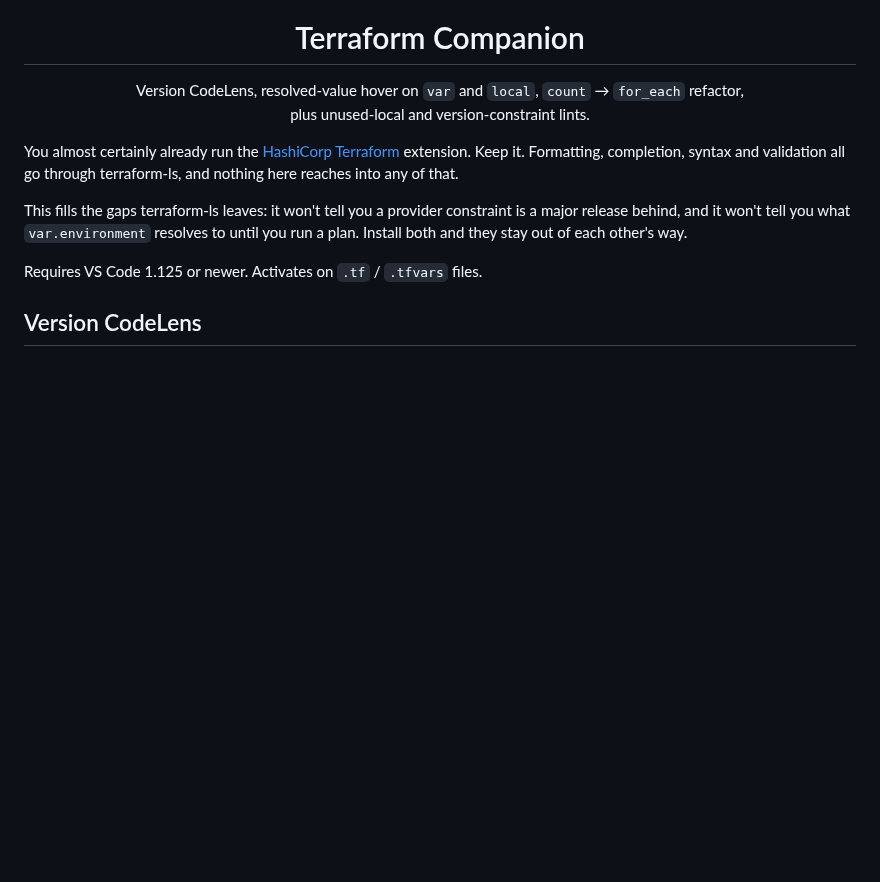
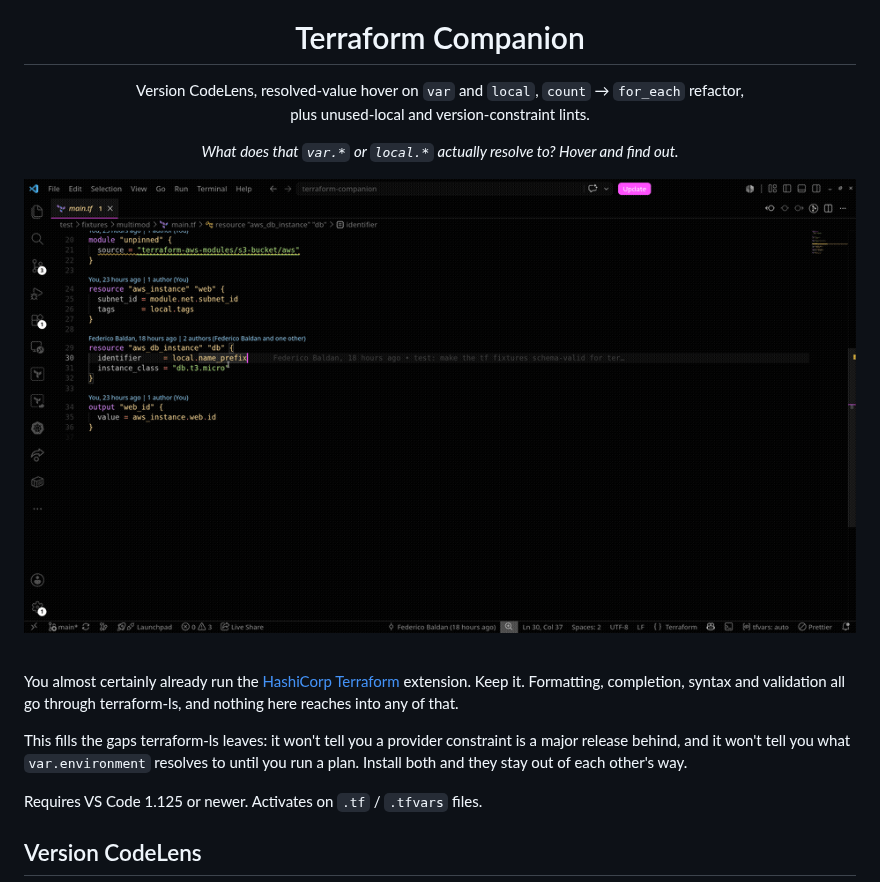
Before and after one commit to Federico-Baldan/terraform-companion, a Markdown page: README.md, the part around the change. Drawn GitHub-style; pictures changed too: assets/demos/resolved-hover-demo.gif (added); blank space fills up the shorter version.

Commit message:
docs: refresh the resolved-hover demo gif and move it under the header
Re-recorded the resolved-value hover demo (old raw capture was 2GB and
stale) and moved the gif above the fold, right under the title, with a
one-line hook. Raw .avi captures in assets/demos/ are gitignored now —
only the converted gif is tracked.

```diff
--- a/README.md
+++ b/README.md
@@ -8,6 +8,14 @@
   Version CodeLens, resolved-value hover on <code>var</code> and <code>local</code>, <code>count</code>&nbsp;→&nbsp;<code>for_each</code> refactor,<br>
   plus unused-local and version-constraint lints.
 </p>
+
+<p align="center"><em>What does that <code>var.*</code> or <code>local.*</code> actually resolve to? Hover and find out.</em></p>
+
+<p align="center">
+  <img src="assets/demos/resolved-hover-demo.gif" alt="Hovering over a var or local shows its resolved value">
+</p>
+
+<br>
 
 You almost certainly already run the [HashiCorp Terraform](https://marketplace.visualstudio.com/items?itemName=HashiCorp.terraform) extension. Keep it. Formatting, completion, syntax and validation all go through terraform-ls, and nothing here reaches into any of that.
 
```
Also changed, not shown: 1 other file.
